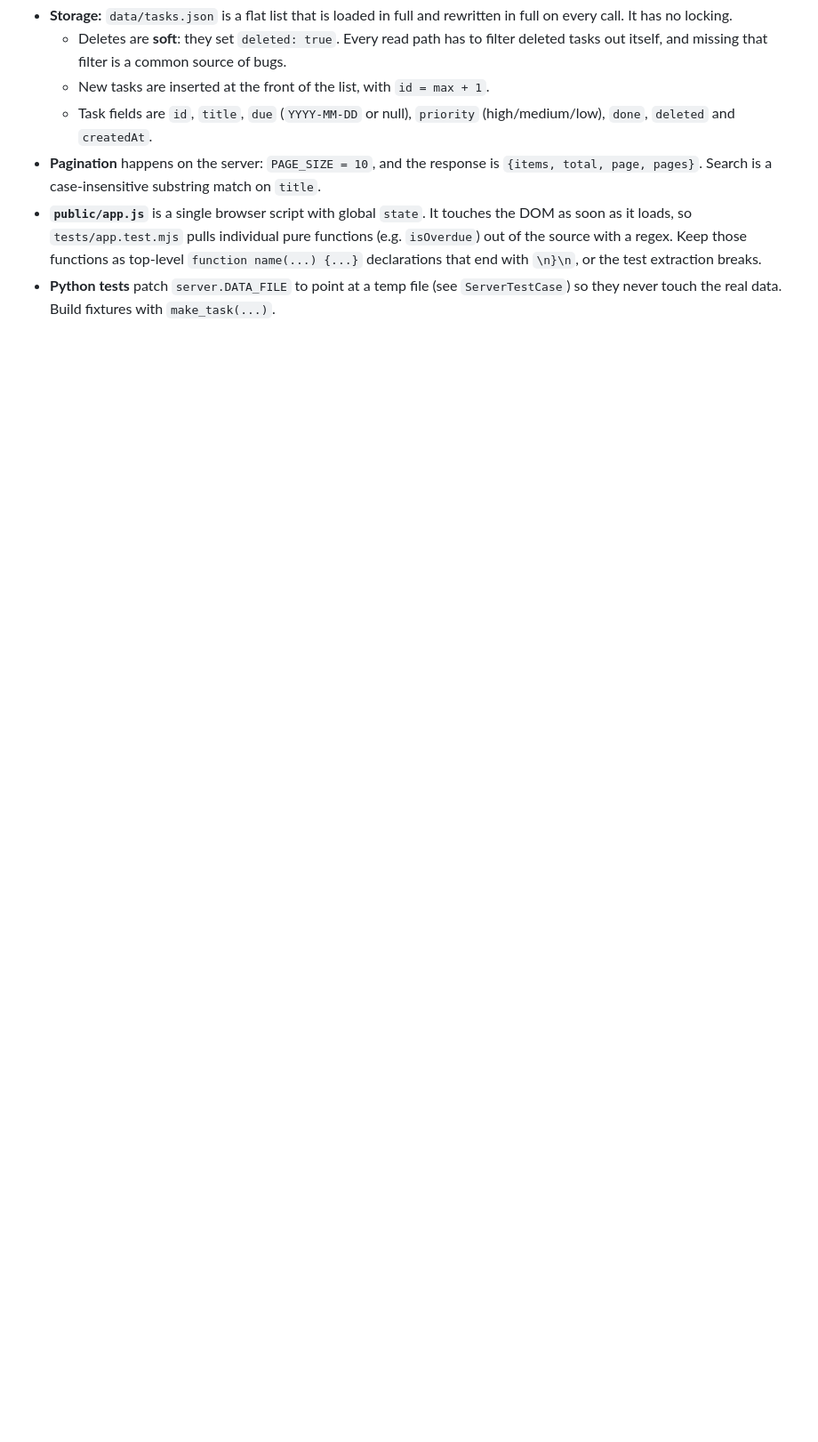
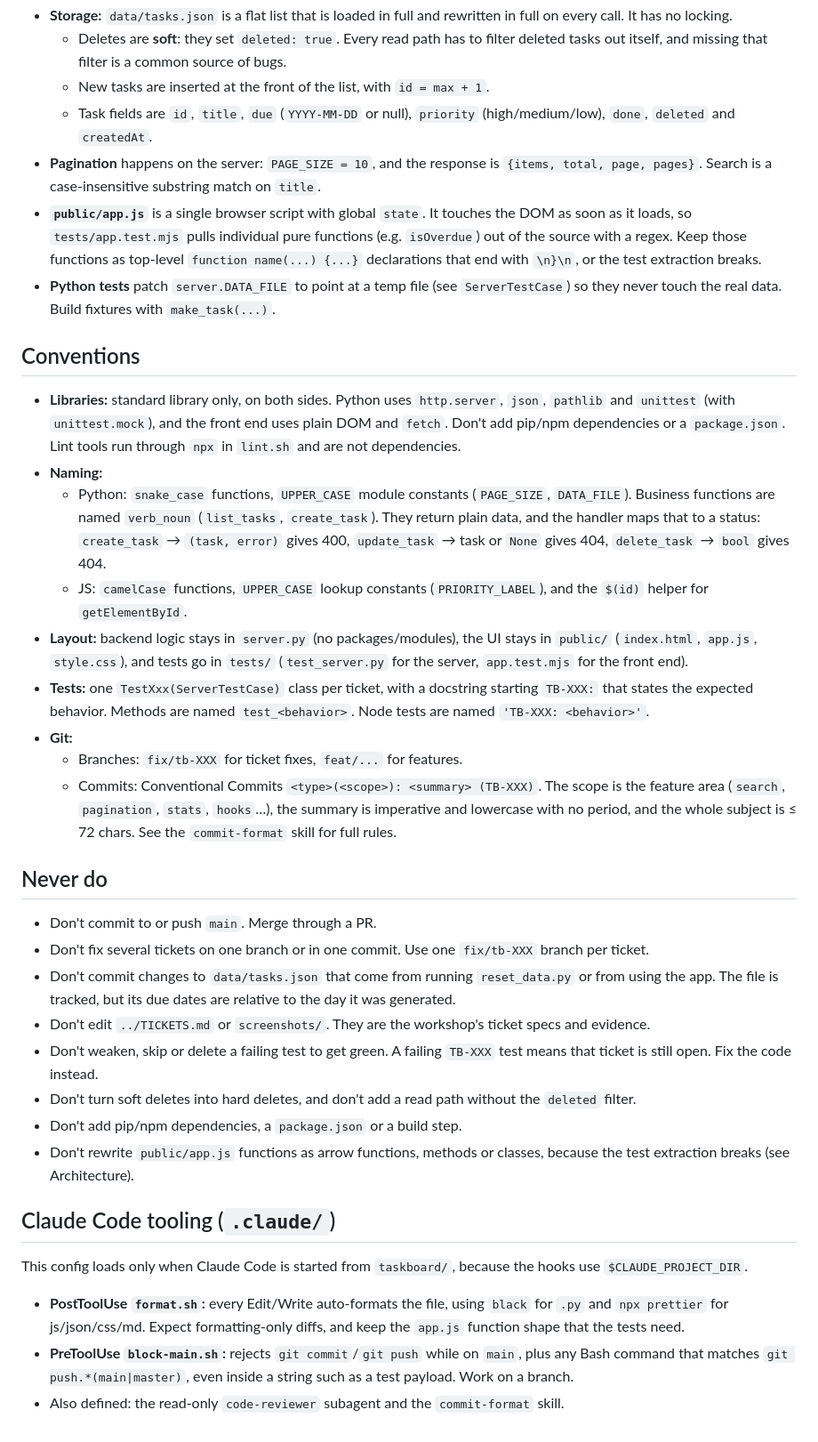
Before and after one commit to huehokim-agilityio/ai-tools, a Markdown page: taskboard/CLAUDE.md, the part around one of its changes. Shown at 89% size. Drawn GitHub-style; blank space fills up the shorter version.

Commit message:
docs(claude): document lint, routes, conventions and never-do rules
Add the lint commands, the API route list, naming and layout
conventions, git rules, a "Never do" list and a summary of the
.claude/ tooling so sessions follow the workshop rules.

```diff
--- a/taskboard/CLAUDE.md
+++ b/taskboard/CLAUDE.md
@@ -43,3 +53,34 @@ Each test class and test name is tagged with its ticket ID. Tests for tickets th
 - **Pagination** happens on the server: `PAGE_SIZE = 10`, and the response is `{items, total, page, pages}`. Search is a case-insensitive substring match on `title`.
 - **`public/app.js`** is a single browser script with global `state`. It touches the DOM as soon as it loads, so `tests/app.test.mjs` pulls individual pure functions (e.g. `isOverdue`) out of the source with a regex. Keep those functions as top-level `function name(...) {...}` declarations that end with `\n}\n`, or the test extraction breaks.
 - **Python tests** patch `server.DATA_FILE` to point at a temp file (see `ServerTestCase`) so they never touch the real data. Build fixtures with `make_task(...)`.
+
+## Conventions
+
+- **Libraries:** standard library only, on both sides. Python uses `http.server`, `json`, `pathlib` and `unittest` (with `unittest.mock`), and the front end uses plain DOM and `fetch`. Don't add pip/npm dependencies or a `package.json`. Lint tools run through `npx` in `lint.sh` and are not dependencies.
+- **Naming:**
+  - Python: `snake_case` functions, `UPPER_CASE` module constants (`PAGE_SIZE`, `DATA_FILE`). Business functions are named `verb_noun` (`list_tasks`, `create_task`). They return plain data, and the handler maps that to a status: `create_task` → `(task, error)` gives 400, `update_task` → task or `None` gives 404, `delete_task` → `bool` gives 404.
+  - JS: `camelCase` functions, `UPPER_CASE` lookup constants (`PRIORITY_LABEL`), and the `$(id)` helper for `getElementById`.
+- **Layout:** backend logic stays in `server.py` (no packages/modules), the UI stays in `public/` (`index.html`, `app.js`, `style.css`), and tests go in `tests/` (`test_server.py` for the server, `app.test.mjs` for the front end).
+- **Tests:** one `TestXxx(ServerTestCase)` class per ticket, with a docstring starting `TB-XXX:` that states the expected behavior. Methods are named `test_<behavior>`. Node tests are named `'TB-XXX: <behavior>'`.
+- **Git:**
+  - Branches: `fix/tb-XXX` for ticket fixes, `feat/...` for features.
+  - Commits: Conventional Commits `<type>(<scope>): <summary> (TB-XXX)`. The scope is the feature area (`search`, `pagination`, `stats`, `hooks`…), the summary is imperative and lowercase with no period, and the whole subject is ≤ 72 chars. See the `commit-format` skill for full rules.
+
+## Never do
+
+- Don't commit to or push `main`. Merge through a PR.
+- Don't fix several tickets on one branch or in one commit. Use one `fix/tb-XXX` branch per ticket.
+- Don't commit changes to `data/tasks.json` that come from running `reset_data.py` or from using the app. The file is tracked, but its due dates are relative to the day it was generated.
+- Don't edit `../TICKETS.md` or `screenshots/`. They are the workshop's ticket specs and evidence.
+- Don't weaken, skip or delete a failing test to get green. A failing `TB-XXX` test means that ticket is still open. Fix the code instead.
+- Don't turn soft deletes into hard deletes, and don't add a read path without the `deleted` filter.
+- Don't add pip/npm dependencies, a `package.json` or a build step.
+- Don't rewrite `public/app.js` functions as arrow functions, methods or classes, because the test extraction breaks (see Architecture).
+
+## Claude Code tooling (`.claude/`)
+
+This config loads only when Claude Code is started from `taskboard/`, because the hooks use `$CLAUDE_PROJECT_DIR`.
+
+- **PostToolUse `format.sh`:** every Edit/Write auto-formats the file, using `black` for `.py` and `npx prettier` for js/json/css/md. Expect formatting-only diffs, and keep the `app.js` function shape that the tests need.
+- **PreToolUse `block-main.sh`:** rejects `git commit`/`git push` while on `main`, plus any Bash command that matches `git push.*(main|master)`, even inside a string such as a test payload. Work on a branch.
+- Also defined: the read-only `code-reviewer` subagent and the `commit-format` skill.
```
Also changed, not shown: other parts of taskboard/CLAUDE.md (+11 -1 lines).
